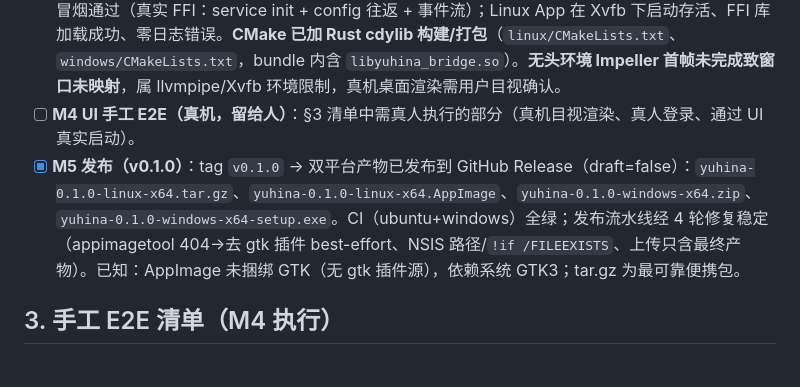
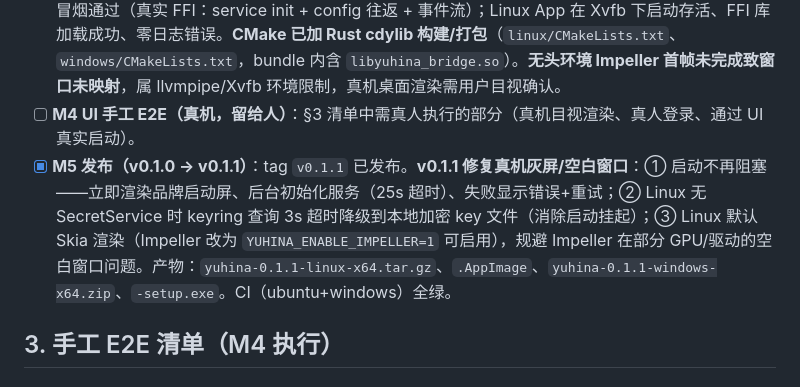
Before and after one commit to FallingSkyQwQ/Yuhina, a Markdown page: docs/handoff.md, the part around the change. GitHub-like rendering.

Commit message:
docs: handoff v0.1.1 gray-screen fixes

```diff
--- a/docs/handoff.md
+++ b/docs/handoff.md
@@ -44,7 +44,7 @@
 - [ ] **M3 账号（真人 E2E，留给人）**：**真人授权登录需用户手动 E2E** —— 微软完整链路需真人完成浏览器授权页（无头环境无法代替）；LittleSkin 需真实账号密码登录成功、皮肤正确并启动游戏。此部分 mock（`ms_mock_test.rs`/`yggdrasil_mock_test.rs`）与协议层已绿，仅剩真人操作。
 - [x] **M4 UI 收口（自动化部分）**：`flutter test` 18/18（含首页/实例库浅深 golden）；`integration_test` 冒烟通过（真实 FFI：service init + config 往返 + 事件流）；Linux App 在 Xvfb 下启动存活、FFI 库加载成功、零日志错误。**CMake 已加 Rust cdylib 构建/打包**（`linux/CMakeLists.txt`、`windows/CMakeLists.txt`，bundle 内含 `libyuhina_bridge.so`）。**无头环境 Impeller 首帧未完成致窗口未映射**，属 llvmpipe/Xvfb 环境限制，真机桌面渲染需用户目视确认。
 - [ ] **M4 UI 手工 E2E（真机，留给人）**：§3 清单中需真人执行的部分（真机目视渲染、真人登录、通过 UI 真实启动）。
-- [x] **M5 发布（v0.1.0）**：tag `v0.1.0` → 双平台产物已发布到 GitHub Release（draft=false）：`yuhina-0.1.0-linux-x64.tar.gz`、`yuhina-0.1.0-linux-x64.AppImage`、`yuhina-0.1.0-windows-x64.zip`、`yuhina-0.1.0-windows-x64-setup.exe`。CI（ubuntu+windows）全绿；发布流水线经 4 轮修复稳定（appimagetool 404→去 gtk 插件 best-effort、NSIS 路径/`!if /FILEEXISTS`、上传只含最终产物）。已知：AppImage 未捆绑 GTK（无 gtk 插件源），依赖系统 GTK3；tar.gz 为最可靠便携包。
+- [x] **M5 发布（v0.1.0 → v0.1.1）**：tag `v0.1.1` 已发布。**v0.1.1 修复真机灰屏/空白窗口**：① 启动不再阻塞——立即渲染品牌启动屏、后台初始化服务（25s 超时）、失败显示错误+重试；② Linux 无 SecretService 时 keyring 查询 3s 超时降级到本地加密 key 文件（消除启动挂起）；③ Linux 默认 Skia 渲染（Impeller 改为 `YUHINA_ENABLE_IMPELLER=1` 可启用），规避 Impeller 在部分 GPU/驱动的空白窗口问题。产物：`yuhina-0.1.1-linux-x64.tar.gz`、`.AppImage`、`yuhina-0.1.1-windows-x64.zip`、`-setup.exe`。CI（ubuntu+windows）全绿。
 
 ## 3. 手工 E2E 清单（M4 执行）
 
```
